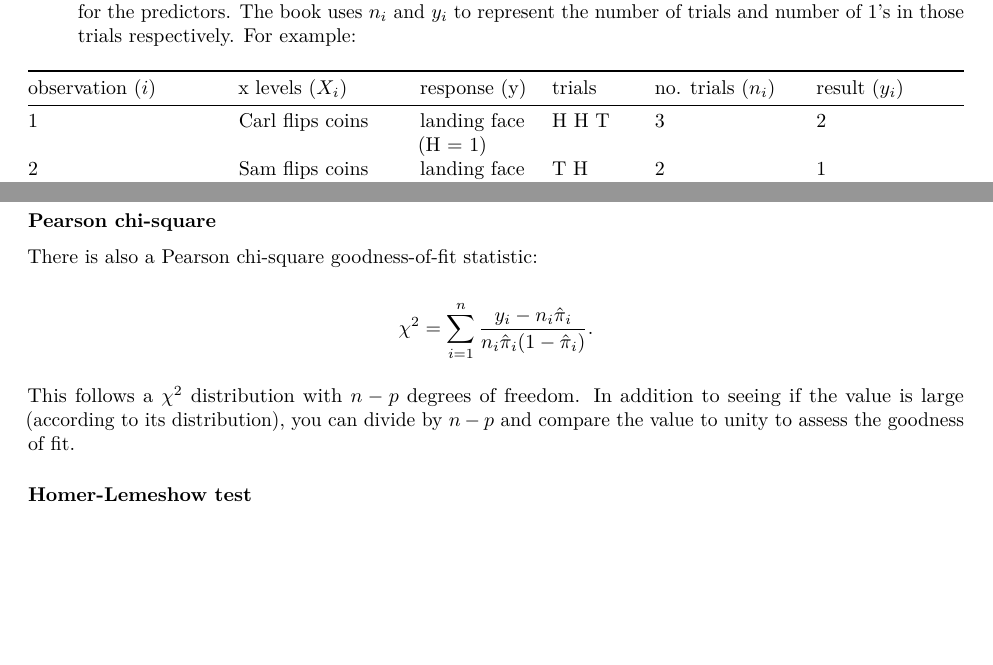
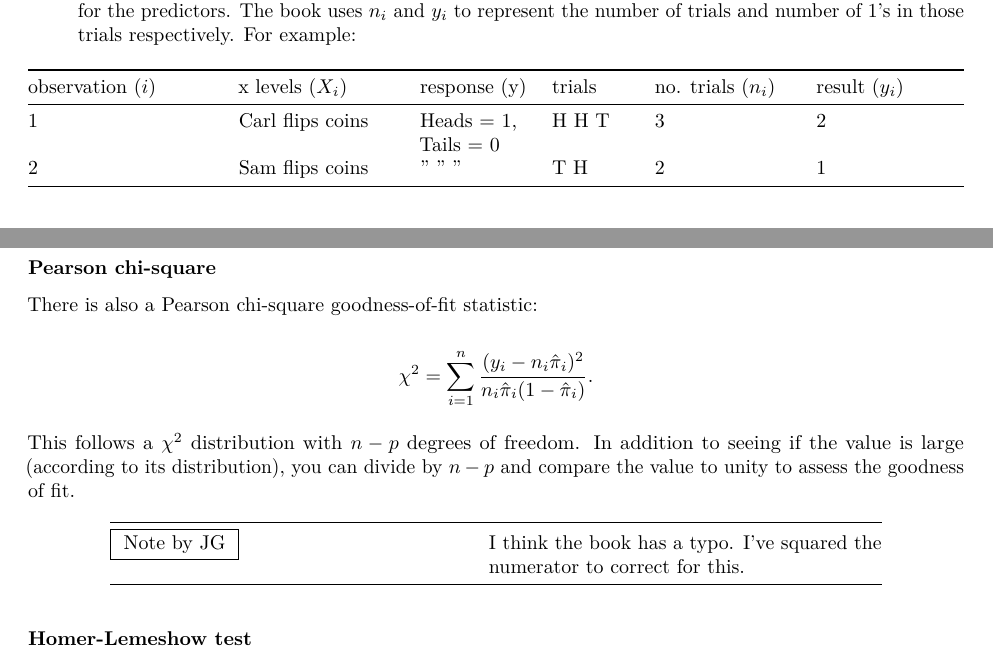
Before and after one commit to jag2j/DataScienceNotes, an R Markdown document (Notebooks Sources/Logistic Regression.Rmd): two parts of pages 1 and 5 of 6, joined at a grey line, cut so that both start at the same text, the shorter picture padded with empty space. Rendered offline with R 4.5, knitr and Pandoc, then LaTeX, with nearby package versions.

Commit message:
Correct exponent in the Pearson test; some minor changes to notes and tables

```diff
--- a/Notebooks Sources/Logistic Regression.Rmd
+++ b/Notebooks Sources/Logistic Regression.Rmd
@@ -32,8 +32,8 @@ This model does not work well for cases when the response varies between two val
 
 | observation ($i$)   | x levels ($X_i$) | response (y)          | trials   | no. trials ($n_i$) | result ($y_i$) |
 | ------------------- | ---------------- | -----------           | -------- | --------------     | --------------- |
-| 1                   | Carl flips coins | landing face (H = 1)  | H H T    | 3                  | 2    |
-| 2                   | Sam flips coins  | landing face (H = 1)  | T H      | 2                  | 1  |
+| 1                   | Carl flips coins | Heads = 1, Tails = 0  | H H T    | 3                  | 2    |
+| 2                   | Sam flips coins  | " " "                 | T H      | 2                  | 1  |
 
 
 ## Odds and sigmoid functions
@@ -169,19 +169,23 @@ $$ D = 2 \sum_{i=1}^n \left[ y_i\ln\frac{y_i}{n_i\pi_i} + (n_i-y_i)\ln\frac{n_i-
 
 For large enough samples and an adequate fit by the full model, the deviance follows a $\chi^2$ distribution with $n-p$ degrees of freedom, where $p$ is the number of coefficients in the model ($p = k + 1$ for $k$ many predictors).
 
+------------------          ------------------------------
+\fbox{ Note by JG }         The book indicates that the saturated model uses $\pi_i = y_i/n_i$.  Comparing this to the above formula, it works out. The saturated model is: $\ln L(\text{saturated}) = \sum_{i=1}^n y_i\ln\left(\frac{y_i}{n_i}\right) + \sum_{i=1}^n(n_i - y_i)\ln\left(1 - \frac{y_i}{n_i}\right).$
 
-\fbox{ Note by JG }
-The book indicates that the saturated model uses $\pi_i = y_i/n_i$.  Comparing this to the above formula, it works out. The saturated model is:
-$$  \ln L(\text{saturated}) = \sum_{i=1}^n y_i\ln\left(\frac{y_i}{n_i}\right) + \sum_{i=1}^n(n_i - y_i)\ln\left(1 - \frac{y_i}{n_i}\right). $$
+------------------          ------------------------------
 
 ### Pearson chi-square
 There is also a Pearson chi-square goodness-of-fit statistic:
 
-$$ \chi^2 = \sum_{i=1}^n\frac{y_i-n_i\hat\pi_i}{n_i\hat\pi_i(1-\hat\pi_i)}. $$
-
-
+$$ \chi^2 = \sum_{i=1}^n\frac{(y_i-n_i\hat\pi_i)^2}{n_i\hat\pi_i(1-\hat\pi_i)}. $$
 
 This follows a $\chi^2$ distribution with $n-p$ degrees of freedom.  In addition to seeing if the value is large (according to its distribution), you can divide by $n-p$ and compare the value to unity to assess the goodness of fit.
+
+------------------          ------------------------------
+\fbox{ Note by JG }         I think the book has a typo.  I've squared the numerator to correct for this.
+
+------------------          ------------------------------
+
 
 ### Homer-Lemeshow test
 
```
Also changed, not shown: Notebooks PDFs/Logistic-Regression.pdf.
